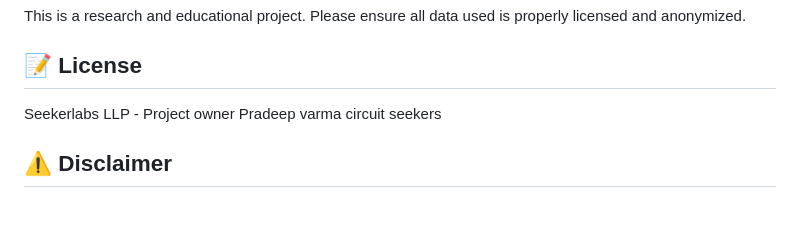
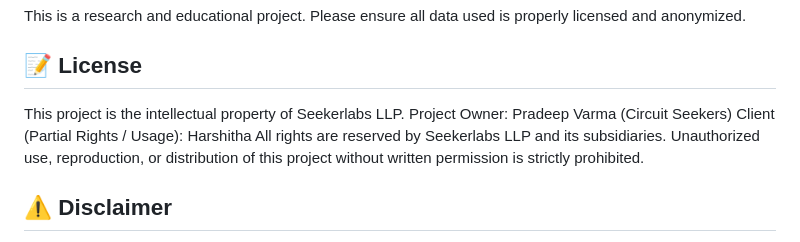
Before and after one commit to circuitseeker/Infectious-disease-monitoring, a Markdown page: README.md, the part around the change. GitHub-like rendering; blank space fills up the shorter version.

```diff
--- a/README.md
+++ b/README.md
@@ -82,7 +82,10 @@ This is a research and educational project. Please ensure all data used is prope
 
 ## 📝 License
 
-Seekerlabs LLP - Project owner Pradeep varma circuit seekers
+This project is the intellectual property of Seekerlabs LLP.
+Project Owner: Pradeep Varma (Circuit Seekers)
+Client (Partial Rights / Usage): Harshitha
+All rights are reserved by Seekerlabs LLP and its subsidiaries. Unauthorized use, reproduction, or distribution of this project without written permission is strictly prohibited.
 
 ## ⚠️ Disclaimer
 
```
